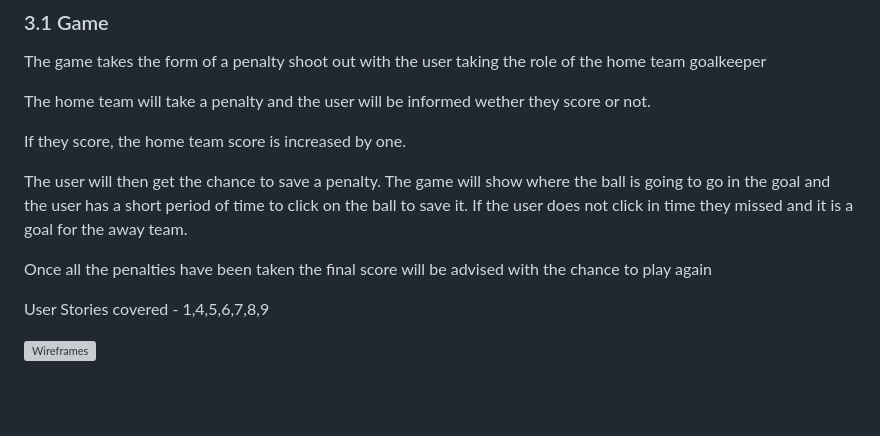
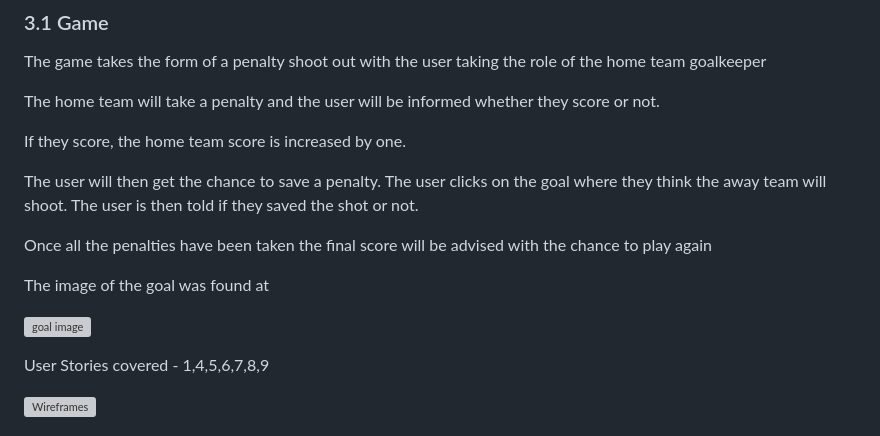
Before and after one commit to Spudos/King-of-the-Kop, a Markdown page: readme.MD, the part around the change. Drawn GitHub-style; blank space fills up the shorter version; grey boxes are pictures that could not be loaded.

```diff
--- a/readme.MD
+++ b/readme.MD
@@ -75,13 +75,17 @@ The site will have 3 pages - the game, a quiz and a feedback form
 
 The game takes the form of a penalty shoot out with the user taking the role of the home team goalkeeper
 
-The home team will take a penalty and the user will be informed wether they score or not.
+The home team will take a penalty and the user will be informed whether they score or not.
 
 If they score, the home team score is increased by one.
 
-The user will then get the chance to save a penalty.  The game will show where the ball is going to go in the goal and the user has a short period of time to click on the ball to save it.  If the user does not click in time they missed and it is a goal for the away team.
+The user will then get the chance to save a penalty.  The user clicks on the goal where they think the away team will shoot.  The user is then told if they saved the shot or not.
 
 Once all the penalties have been taken the final score will be advised with the chance to play again
+
+The image of the goal was found at
+
+![goal image](https://www.vectorstock.com/royalty-free-vector/realistic-football-goal-vector-21105816)
 
 User Stories covered - 1,4,5,6,7,8,9
 
```
